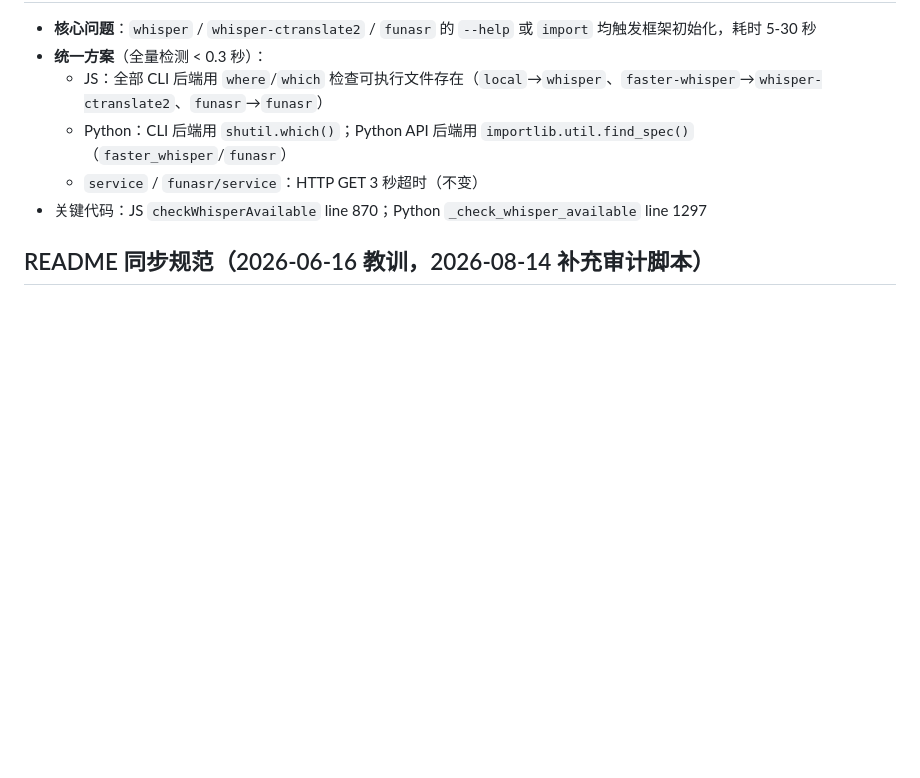
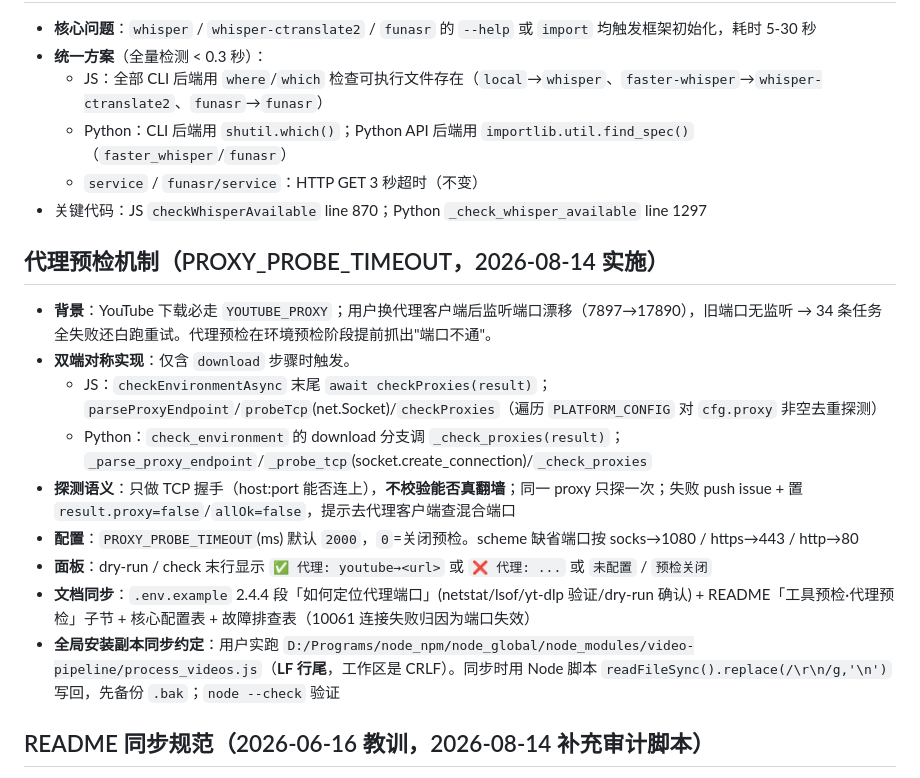
Before and after one commit to GuoSirius/yt-dlp_ffmpeg_whisper_memo-ai, a Markdown page: .workbuddy/memory/MEMORY.md, the part around the change. Drawn GitHub-style; blank space fills up the shorter version.

```diff
--- a/.workbuddy/memory/MEMORY.md
+++ b/.workbuddy/memory/MEMORY.md
@@ -64,6 +64,17 @@
   - `service` / `funasr/service`：HTTP GET 3 秒超时（不变）
 - 关键代码：JS `checkWhisperAvailable` line 870；Python `_check_whisper_available` line 1297
 
+## 代理预检机制（PROXY_PROBE_TIMEOUT，2026-08-14 实施）
+- **背景**：YouTube 下载必走 `YOUTUBE_PROXY`；用户换代理客户端后监听端口漂移（7897→17890），旧端口无监听 → 34 条任务全失败还白跑重试。代理预检在环境预检阶段提前抓出"端口不通"。
+- **双端对称实现**：仅含 `download` 步骤时触发。
+  - JS：`checkEnvironmentAsync` 末尾 `await checkProxies(result)`；`parseProxyEndpoint`/`probeTcp`(net.Socket)/`checkProxies`（遍历 `PLATFORM_CONFIG` 对 `cfg.proxy` 非空去重探测）
+  - Python：`check_environment` 的 download 分支调 `_check_proxies(result)`；`_parse_proxy_endpoint`/`_probe_tcp`(socket.create_connection)/`_check_proxies`
+- **探测语义**：只做 TCP 握手（host:port 能否连上），**不校验能否真翻墙**；同一 proxy 只探一次；失败 push issue + 置 `result.proxy=false`/`allOk=false`，提示去代理客户端查混合端口
+- **配置**：`PROXY_PROBE_TIMEOUT`(ms) 默认 `2000`，`0`=关闭预检。scheme 缺省端口按 socks→1080 / https→443 / http→80
+- **面板**：dry-run / check 末行显示 `✅ 代理: youtube→<url>` 或 `❌ 代理: ...` 或 `未配置` / `预检关闭`
+- **文档同步**：`.env.example` 2.4.4 段「如何定位代理端口」(netstat/lsof/yt-dlp 验证/dry-run 确认) + README「工具预检·代理预检」子节 + 核心配置表 + 故障排查表（10061 连接失败归因为端口失效）
+- **全局安装副本同步约定**：用户实跑 `D:/Programs/node_npm/node_global/node_modules/video-pipeline/process_videos.js`（**LF 行尾**，工作区是 CRLF）。同步时用 Node 脚本 `readFileSync().replace(/\r\n/g,'\n')` 写回，先备份 `.bak`；`node --check` 验证
+
 ## README 同步规范（2026-06-16 教训，2026-08-14 补充审计脚本）
 - **代码变更 + 文档同步必须同 commit 提交**，否则用户拉代码看 README 找不到对应功能
 - **commitlint start-case 拦截**：subject 行首出现英文大写词会被拒（`v1.4` → 改「同步 v1.4 的」；`Excel flush …` → 改「实时写落盘…」）。**结论：commit message 直接用中文开头**
```
Also changed, not shown: .workbuddy/memory/2026-08-14.md (+29 -0 lines).
